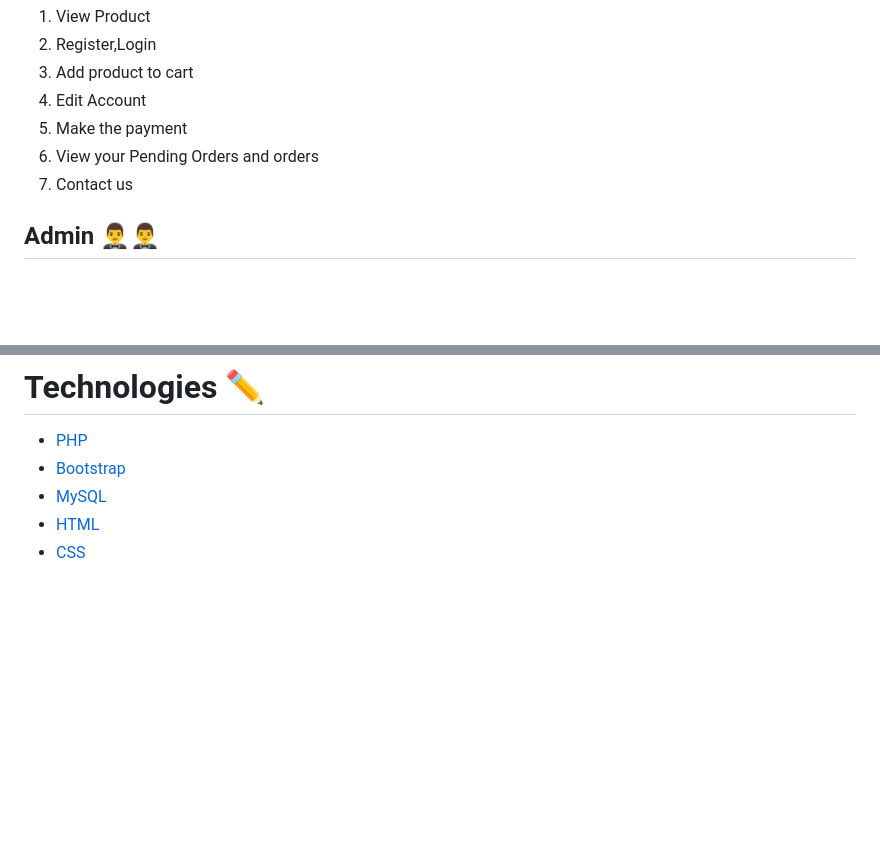
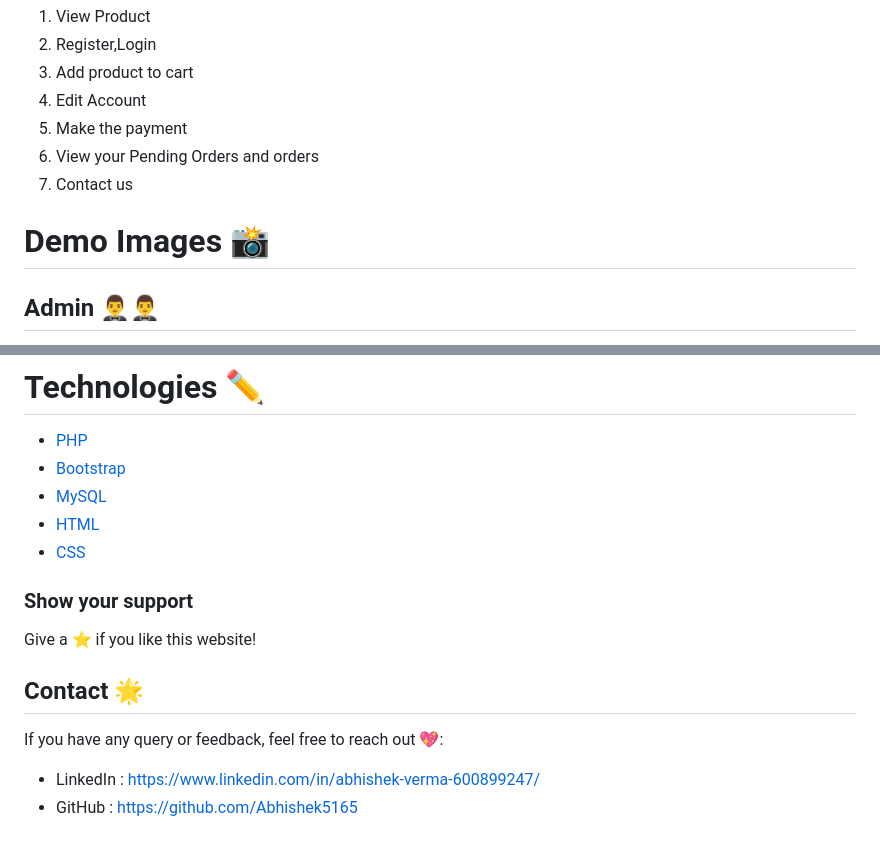
Before and after one commit to Abhishek5165/Abhishek-s-Shopping-Cart-, a Markdown page: README.md, 2 parts joined by grey strips. GitHub-like rendering; blank space fills up the shorter version.

```diff
--- a/README.md
+++ b/README.md
@@ -53,6 +53,10 @@
 6. View your Pending Orders and orders
 7. Contact us
 
+# Demo Images 📸
+
+
+
 ## Admin 🤵‍♂️🤵‍♂️
 1. Register / Login to admin panel
 2. CRUD products
@@ -74,3 +78,12 @@
 - [MySQL](https://www.mysql.com)
 - [HTML](https://www.w3schools.com/html/default.asp)
 - [CSS](https://www.w3schools.com/css/default.asp)
+
+### Show your support
+
+Give a ⭐ if you like this website!
+
+## Contact 🌟
+If you have any query or feedback, feel free to reach out 💖:
+- LinkedIn : https://www.linkedin.com/in/abhishek-verma-600899247/
+- GitHub : https://github.com/Abhishek5165
```
